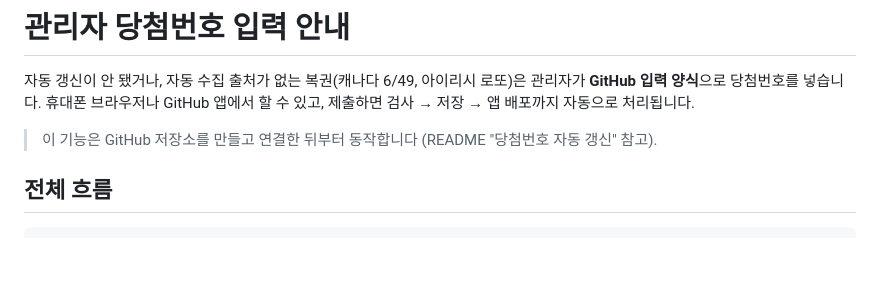
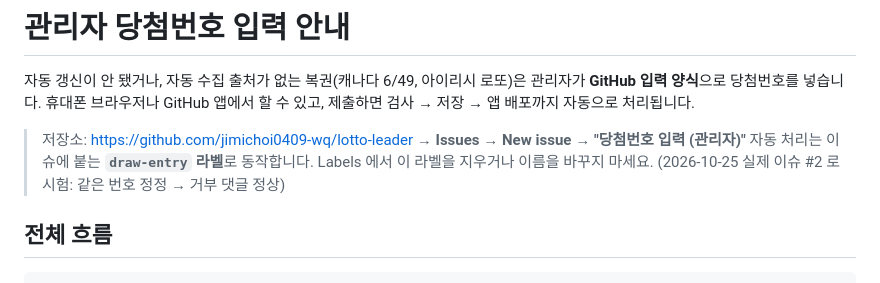
Before and after one commit to jimichoi0409-wq/lotto-leader, a Markdown page: 관리자_당첨번호_입력_안내.md, the part around the change. Rendered like a GitHub page; blank space fills up the shorter version.

Commit message:
Admin guide: repository link and required draw-entry label
Co-Authored-By: Claude Opus 5.5 <noreply@anthropic.com>

```diff
--- a/관리자_당첨번호_입력_안내.md
+++ b/관리자_당첨번호_입력_안내.md
@@ -4,7 +4,9 @@
 관리자가 **GitHub 입력 양식**으로 당첨번호를 넣습니다. 휴대폰 브라우저나 GitHub 앱에서 할 수 있고,
 제출하면 검사 → 저장 → 앱 배포까지 자동으로 처리됩니다.
 
-> 이 기능은 GitHub 저장소를 만들고 연결한 뒤부터 동작합니다 (README "당첨번호 자동 갱신" 참고).
+> 저장소: https://github.com/jimichoi0409-wq/lotto-leader → **Issues → New issue → "당첨번호 입력 (관리자)"**
+> 자동 처리는 이슈에 붙는 **`draw-entry` 라벨**로 동작합니다. Labels 에서 이 라벨을 지우거나 이름을 바꾸지 마세요.
+> (2026-10-25 실제 이슈 #2 로 시험: 같은 번호 정정 → 거부 댓글 정상)
 
 ## 전체 흐름
 
```
